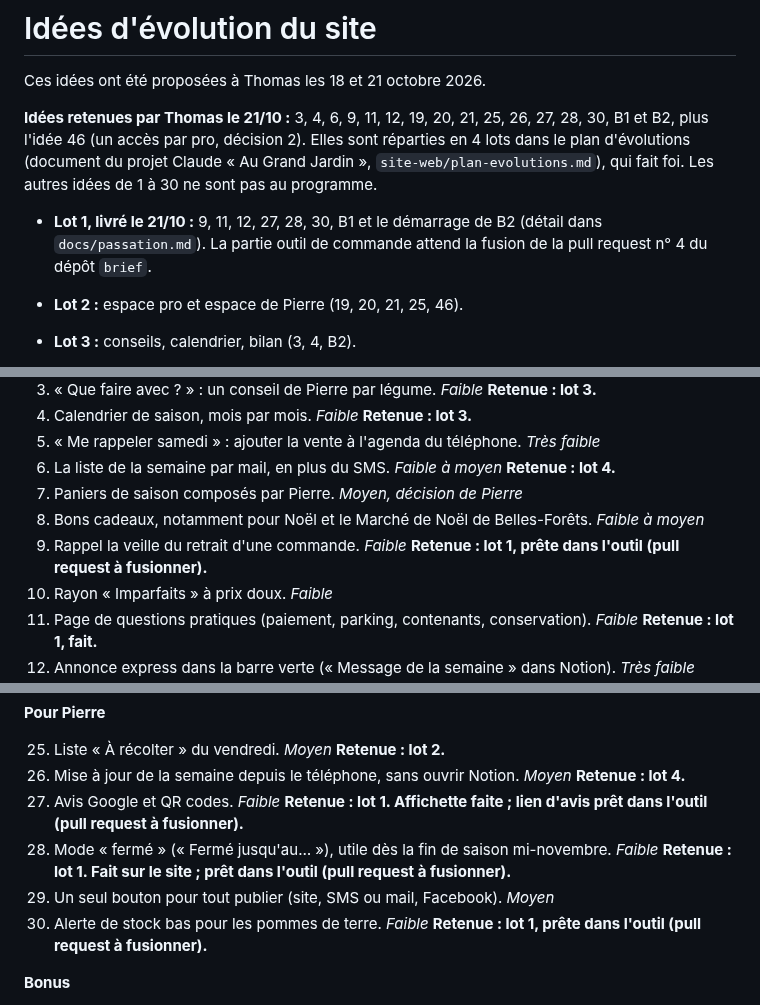
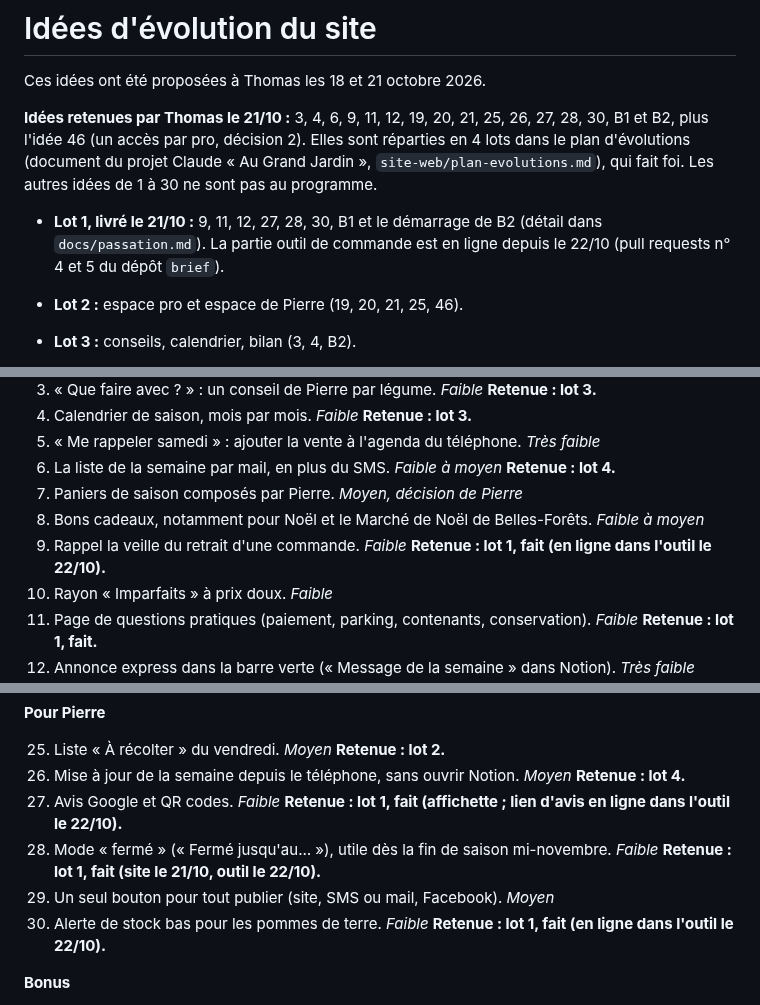
Before and after one commit to thomasbonometti/augrandjardin, a Markdown page: docs/idees.md, 3 parts joined by grey strips. Drawn GitHub-style.

Commit message:
Docs : idées du lot 1 en ligne dans l'outil
Co-Authored-By: Claude Opus 5.5 <noreply@anthropic.com>
Claude-Session: https://claude.ai/code/session_01RDEFj8zhCzrQyeNKKKNeUK

```diff
--- a/docs/idees.md
+++ b/docs/idees.md
@@ -4,7 +4,7 @@ Ces idées ont été proposées à Thomas les 18 et 21 octobre 2026.
 
 **Idées retenues par Thomas le 21/10 :** 3, 4, 6, 9, 11, 12, 19, 20, 21, 25, 26, 27, 28, 30, B1 et B2, plus l'idée 46 (un accès par pro, décision 2). Elles sont réparties en 4 lots dans le plan d'évolutions (document du projet Claude « Au Grand Jardin », `site-web/plan-evolutions.md`), qui fait foi. Les autres idées de 1 à 30 ne sont pas au programme.
 
-- **Lot 1, livré le 21/10 :** 9, 11, 12, 27, 28, 30, B1 et le démarrage de B2 (détail dans `docs/passation.md`). La partie outil de commande attend la fusion de la pull request n° 4 du dépôt `brief`.
+- **Lot 1, livré le 21/10 :** 9, 11, 12, 27, 28, 30, B1 et le démarrage de B2 (détail dans `docs/passation.md`). La partie outil de commande est en ligne depuis le 22/10 (pull requests n° 4 et 5 du dépôt `brief`).
 - **Lot 2 :** espace pro et espace de Pierre (19, 20, 21, 25, 46).
 - **Lot 3 :** conseils, calendrier, bilan (3, 4, B2).
 - **Lot 4 :** mail de la semaine et « Ma semaine » (6, 26).
@@ -25,7 +25,7 @@ Ces idées ont été proposées à Thomas les 18 et 21 octobre 2026.
 6. La liste de la semaine par mail, en plus du SMS. *Faible à moyen* **Retenue : lot 4.**
 7. Paniers de saison composés par Pierre. *Moyen, décision de Pierre*
 8. Bons cadeaux, notamment pour Noël et le Marché de Noël de Belles-Forêts. *Faible à moyen*
-9. Rappel la veille du retrait d'une commande. *Faible* **Retenue : lot 1, prête dans l'outil (pull request à fusionner).**
+9. Rappel la veille du retrait d'une commande. *Faible* **Retenue : lot 1, fait (en ligne dans l'outil le 22/10).**
 10. Rayon « Imparfaits » à prix doux. *Faible*
 11. Page de questions pratiques (paiement, parking, contenants, conservation). *Faible* **Retenue : lot 1, fait.**
 12. Annonce express dans la barre verte (« Message de la semaine » dans Notion). *Très faible* **Retenue : lot 1, fait.**
@@ -49,10 +49,10 @@ Ces idées ont été proposées à Thomas les 18 et 21 octobre 2026.
 
 25. Liste « À récolter » du vendredi. *Moyen* **Retenue : lot 2.**
 26. Mise à jour de la semaine depuis le téléphone, sans ouvrir Notion. *Moyen* **Retenue : lot 4.**
-27. Avis Google et QR codes. *Faible* **Retenue : lot 1. Affichette faite ; lien d'avis prêt dans l'outil (pull request à fusionner).**
-28. Mode « fermé » (« Fermé jusqu'au… »), utile dès la fin de saison mi-novembre. *Faible* **Retenue : lot 1. Fait sur le site ; prêt dans l'outil (pull request à fusionner).**
+27. Avis Google et QR codes. *Faible* **Retenue : lot 1, fait (affichette ; lien d'avis en ligne dans l'outil le 22/10).**
+28. Mode « fermé » (« Fermé jusqu'au… »), utile dès la fin de saison mi-novembre. *Faible* **Retenue : lot 1, fait (site le 21/10, outil le 22/10).**
 29. Un seul bouton pour tout publier (site, SMS ou mail, Facebook). *Moyen*
-30. Alerte de stock bas pour les pommes de terre. *Faible* **Retenue : lot 1, prête dans l'outil (pull request à fusionner).**
+30. Alerte de stock bas pour les pommes de terre. *Faible* **Retenue : lot 1, fait (en ligne dans l'outil le 22/10).**
 
 **Bonus**
 - B1 : statistiques de visite Cloudflare, sans cookie. *Très faible* **Retenue : lot 1, fait.**
```
